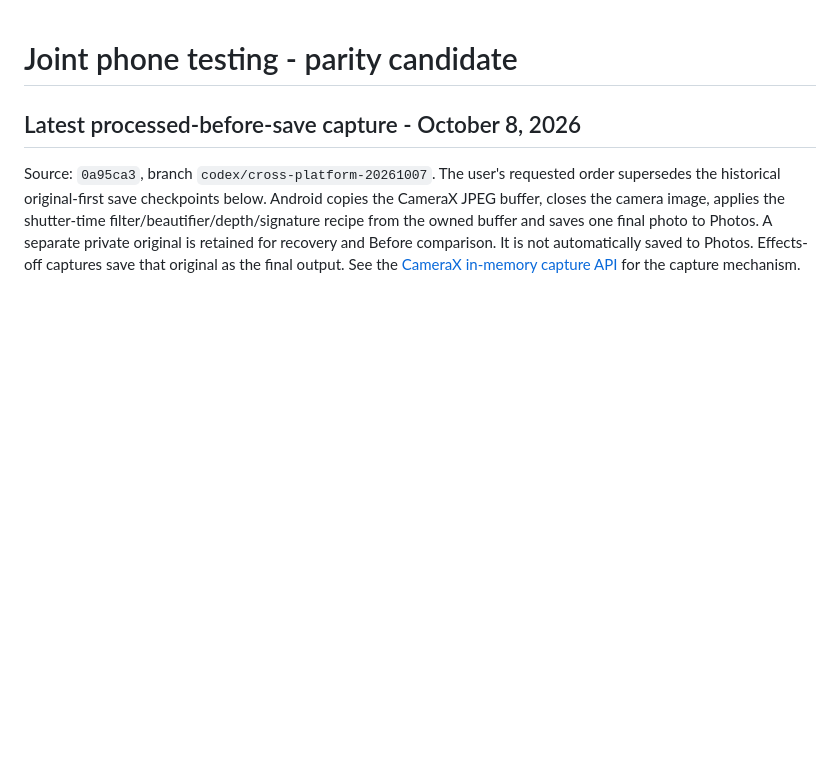
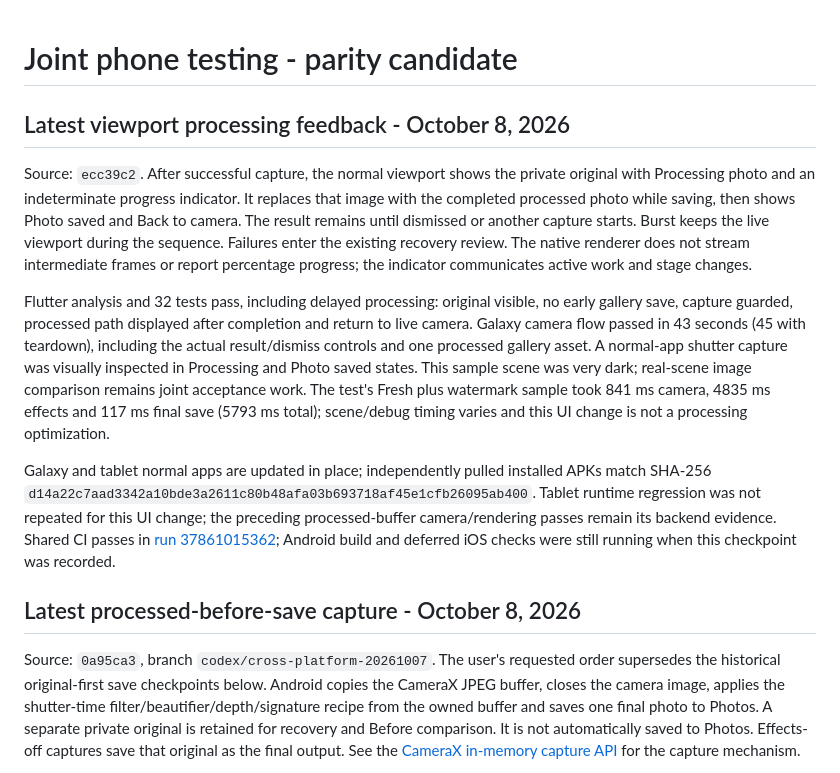
Before and after one commit to glicxu/mobile_camera, a Markdown page: docs/cross_platform_joint_testing.md, the part around the change. Rendered like a GitHub page; blank space fills up the shorter version.

Commit message:
Record viewport feedback validation and installed builds [skip ci]

```diff
--- a/docs/cross_platform_joint_testing.md
+++ b/docs/cross_platform_joint_testing.md
@@ -1,4 +1,12 @@
 # Joint phone testing - parity candidate
+
+## Latest viewport processing feedback - October 8, 2026
+
+Source: `ecc39c2`. After successful capture, the normal viewport shows the private original with Processing photo and an indeterminate progress indicator. It replaces that image with the completed processed photo while saving, then shows Photo saved and Back to camera. The result remains until dismissed or another capture starts. Burst keeps the live viewport during the sequence. Failures enter the existing recovery review. The native renderer does not stream intermediate frames or report percentage progress; the indicator communicates active work and stage changes.
+
+Flutter analysis and 32 tests pass, including delayed processing: original visible, no early gallery save, capture guarded, processed path displayed after completion and return to live camera. Galaxy camera flow passed in 43 seconds (45 with teardown), including the actual result/dismiss controls and one processed gallery asset. A normal-app shutter capture was visually inspected in Processing and Photo saved states. This sample scene was very dark; real-scene image comparison remains joint acceptance work. The test's Fresh plus watermark sample took 841 ms camera, 4835 ms effects and 117 ms final save (5793 ms total); scene/debug timing varies and this UI change is not a processing optimization.
+
+Galaxy and tablet normal apps are updated in place; independently pulled installed APKs match SHA-256 `d14a22c7aad3342a10bde3a2611c80b48afa03b693718af45e1cfb26095ab400`. Tablet runtime regression was not repeated for this UI change; the preceding processed-buffer camera/rendering passes remain its backend evidence. Shared CI passes in [run 37861015362](https://github.com/glicxu/mobile_camera/actions/runs/37861015362); Android build and deferred iOS checks were still running when this checkpoint was recorded.
 
 ## Latest processed-before-save capture - October 8, 2026
 
```
